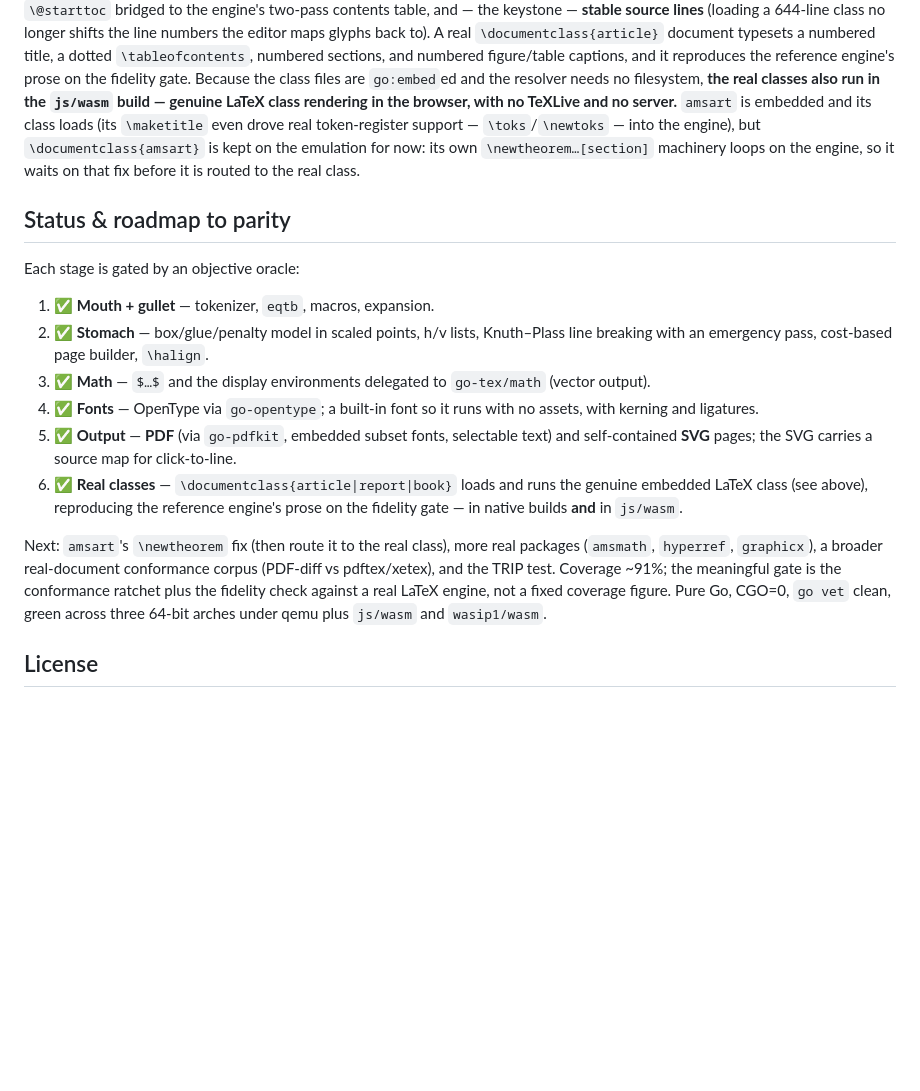
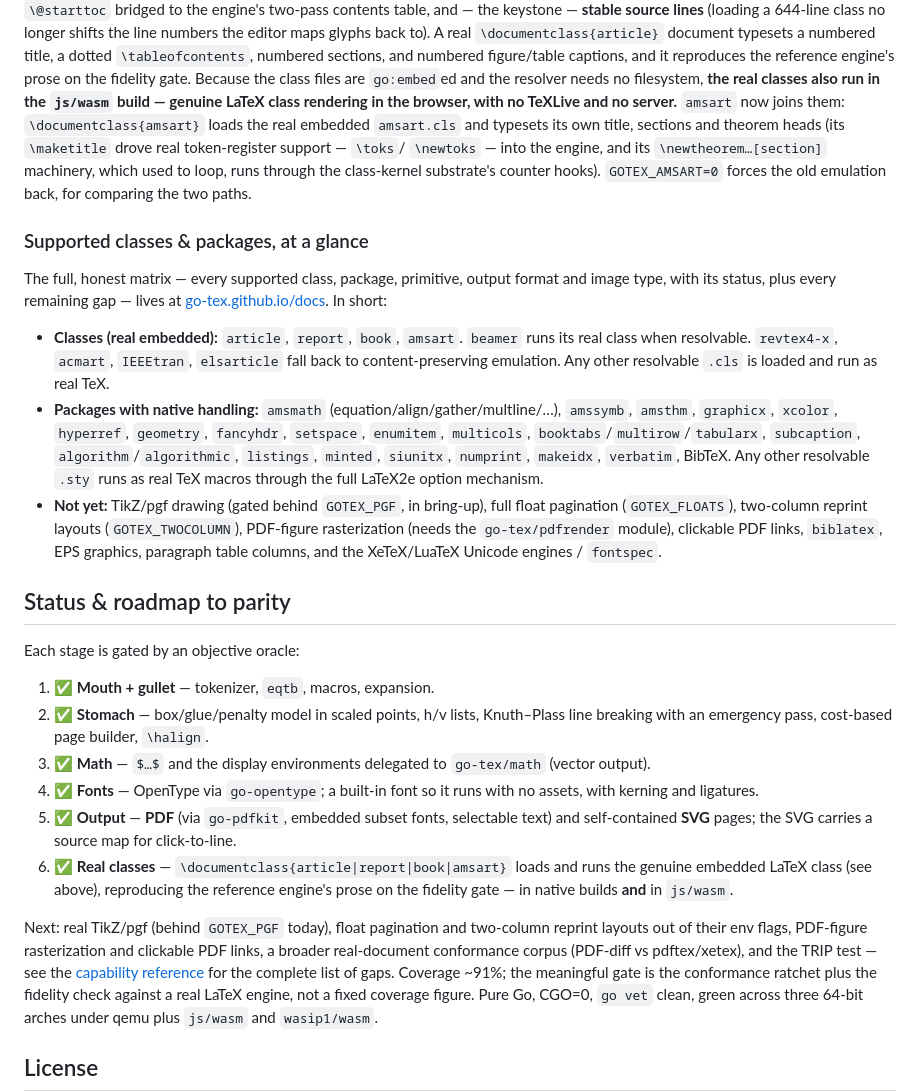
Before and after one commit to go-tex/engine, a Markdown page: README.md, the part around the change. Rendered like a GitHub page; blank space fills up the shorter version.

Commit message:
engine: README — a supported-surface summary, and current scope
The README said \documentclass{amsart} was "kept on the emulation for now"
because its \newtheorem…[section] machinery looped; that loop is fixed and
amsart now loads the real embedded class by default (GOTEX_AMSART=0 forces the
old emulation). Correct that paragraph, add amsart to the real-classes stage,
and refresh the stale "Next" list.

Add an at-a-glance supported classes & packages summary pointing at the full
capability matrix on the site, so a reader sees the real surface — and the
named gaps — without reading the prose end to end.

Co-Authored-By: Claude Opus 4.8 <noreply@anthropic.com>

```diff
--- a/README.md
+++ b/README.md
@@ -100,11 +100,34 @@ longer shifts the line numbers the editor maps glyphs back to). A real
 reproduces the reference engine's prose on the fidelity gate. Because the class
 files are `go:embed`ed and the resolver needs no filesystem, **the real classes
 also run in the `js/wasm` build — genuine LaTeX class rendering in the browser,
-with no TeXLive and no server.** `amsart` is embedded and its class loads (its
-`\maketitle` even drove real token-register support — `\toks`/`\newtoks` — into
-the engine), but `\documentclass{amsart}` is kept on the emulation for now: its
-own `\newtheorem…[section]` machinery loops on the engine, so it waits on that
-fix before it is routed to the real class.
+with no TeXLive and no server.** `amsart` now joins them: `\documentclass{amsart}`
+loads the real embedded `amsart.cls` and typesets its own title, sections and
+theorem heads (its `\maketitle` drove real token-register support — `\toks`/
+`\newtoks` — into the engine, and its `\newtheorem…[section]` machinery, which
+used to loop, runs through the class-kernel substrate's counter hooks).
+`GOTEX_AMSART=0` forces the old emulation back, for comparing the two paths.
+
+### Supported classes & packages, at a glance
+
+The full, honest matrix — every supported class, package, primitive, output
+format and image type, with its status, plus every remaining gap — lives at
+[go-tex.github.io/docs](https://go-tex.github.io/docs/). In short:
+
+- **Classes (real embedded):** `article`, `report`, `book`, `amsart`. `beamer`
+  runs its real class when resolvable. `revtex4-x`, `acmart`, `IEEEtran`,
+  `elsarticle` fall back to content-preserving emulation. Any other resolvable
+  `.cls` is loaded and run as real TeX.
+- **Packages with native handling:** `amsmath` (equation/align/gather/multline/…),
+  `amssymb`, `amsthm`, `graphicx`, `xcolor`, `hyperref`, `geometry`, `fancyhdr`,
+  `setspace`, `enumitem`, `multicols`, `booktabs`/`multirow`/`tabularx`,
+  `subcaption`, `algorithm`/`algorithmic`, `listings`, `minted`, `siunitx`,
+  `numprint`, `makeidx`, `verbatim`, BibTeX. Any other resolvable `.sty` runs as
+  real TeX macros through the full LaTeX2e option mechanism.
+- **Not yet:** TikZ/pgf drawing (gated behind `GOTEX_PGF`, in bring-up), full
+  float pagination (`GOTEX_FLOATS`), two-column reprint layouts
+  (`GOTEX_TWOCOLUMN`), PDF-figure rasterization (needs the `go-tex/pdfrender`
+  module), clickable PDF links, `biblatex`, EPS graphics, paragraph table
+  columns, and the XeTeX/LuaTeX Unicode engines / `fontspec`.
 
 ## Status & roadmap to parity
 
@@ -121,13 +144,15 @@ Each stage is gated by an objective oracle:
 5. ✅ **Output** — **PDF** (via `go-pdfkit`, embedded subset fonts, selectable
    text) and self-contained **SVG** pages; the SVG carries a source map for
    click-to-line.
-6. ✅ **Real classes** — `\documentclass{article|report|book}` loads and runs the
-   genuine embedded LaTeX class (see above), reproducing the reference engine's
-   prose on the fidelity gate — in native builds **and** in `js/wasm`.
+6. ✅ **Real classes** — `\documentclass{article|report|book|amsart}` loads and
+   runs the genuine embedded LaTeX class (see above), reproducing the reference
+   engine's prose on the fidelity gate — in native builds **and** in `js/wasm`.
 
-Next: `amsart`'s `\newtheorem` fix (then route it to the real class), more real
-packages (`amsmath`, `hyperref`, `graphicx`), a broader real-document conformance
-corpus (PDF-diff vs pdftex/xetex), and the TRIP test. Coverage ~91%;
+Next: real TikZ/pgf (behind `GOTEX_PGF` today), float pagination and two-column
+reprint layouts out of their env flags, PDF-figure rasterization and clickable
+PDF links, a broader real-document conformance corpus (PDF-diff vs pdftex/xetex),
+and the TRIP test — see the [capability reference](https://go-tex.github.io/docs/)
+for the complete list of gaps. Coverage ~91%;
 the meaningful gate is the conformance ratchet plus the fidelity check against a
 real LaTeX engine, not a fixed coverage figure. Pure Go, CGO=0, `go vet` clean,
 green across three 64-bit arches under qemu plus `js/wasm` and `wasip1/wasm`.
```
